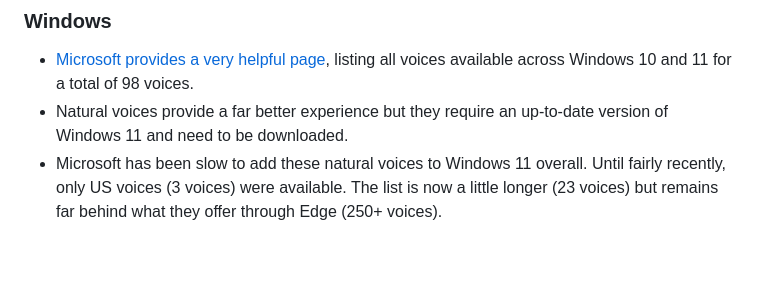
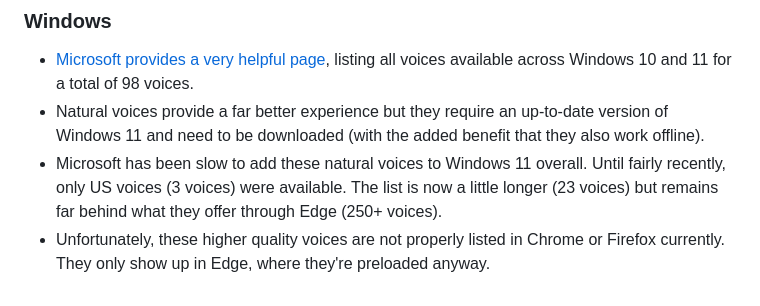
Before and after one commit to HadrienGardeur/web-speech-recommended-voices, a Markdown page: README.md, the part around the change. GitHub-like rendering; blank space fills up the shorter version.

Commit message:
Updated notes on Natural Voices for Windows

```diff
--- a/README.md
+++ b/README.md
@@ -318,5 +318,6 @@ Through the work done to document a list of recommended voices, I also ended up
 ### Windows
 
 * [Microsoft provides a very helpful page](https://support.microsoft.com/en-us/windows/appendix-a-supported-languages-and-voices-4486e345-7730-53da-fcfe-55cc64300f01), listing all voices available across Windows 10 and 11 for a total of 98 voices.
-* Natural voices provide a far better experience but they require an up-to-date version of Windows 11 and need to be downloaded.
+* Natural voices provide a far better experience but they require an up-to-date version of Windows 11 and need to be downloaded (with the added benefit that they also work offline).
 * Microsoft has been slow to add these natural voices to Windows 11 overall. Until fairly recently, only US voices (3 voices) were available. The list is now a little longer (23 voices) but remains far behind what they offer through Edge (250+ voices).
+* Unfortunately, these higher quality voices are not properly listed in Chrome or Firefox currently. They only show up in Edge, where they're preloaded anyway.
```
